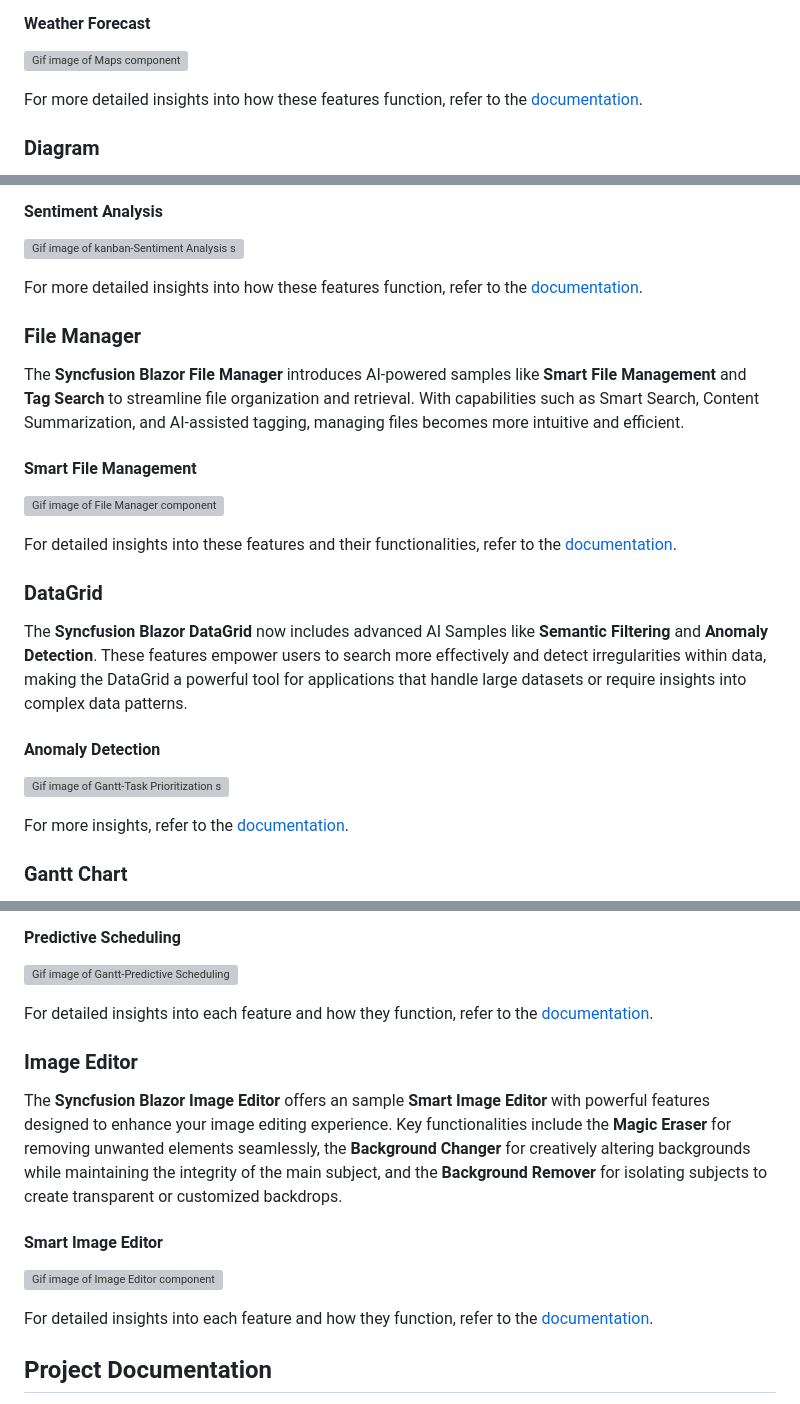
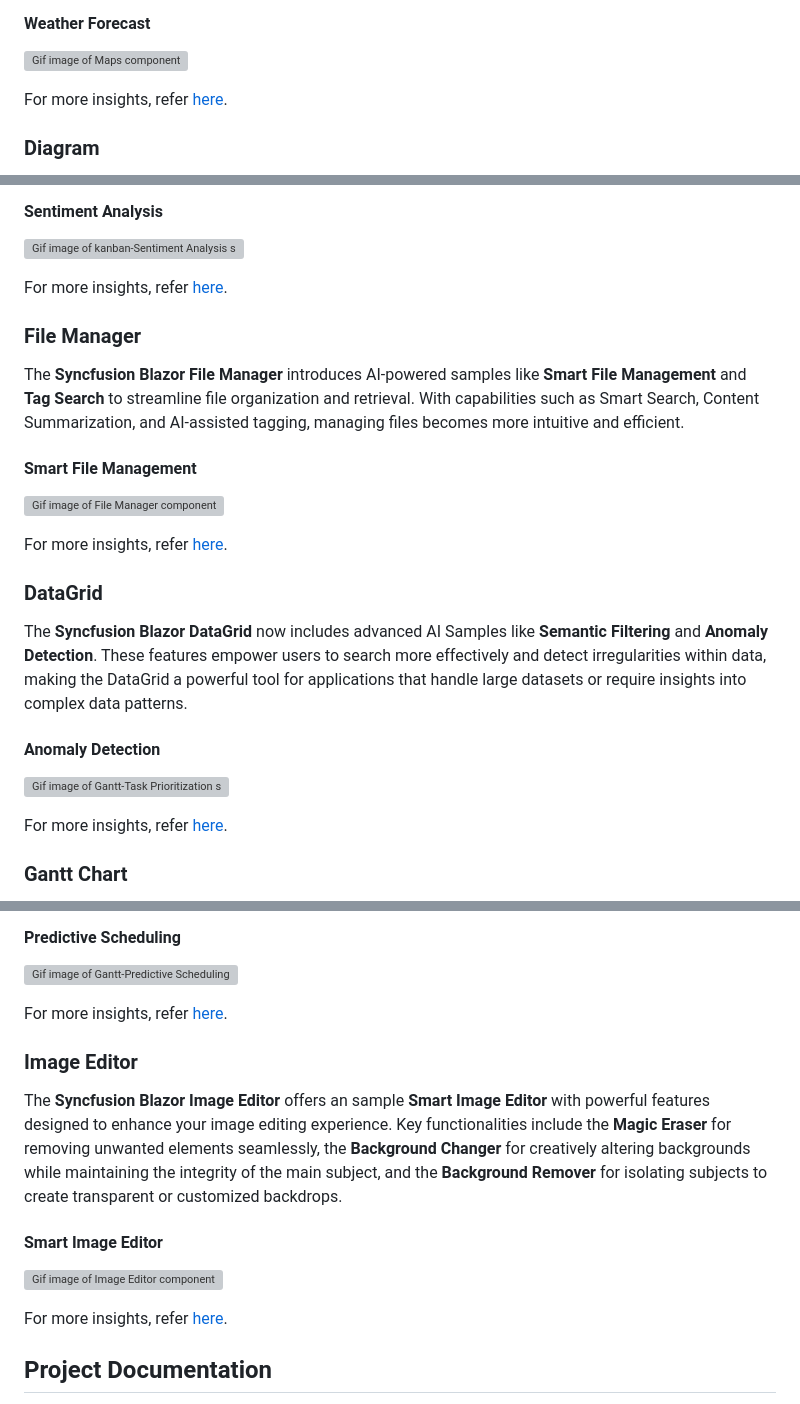
Before and after one commit to syncfusion/smart-ai-samples, a Markdown page: blazor/README.md, 3 parts joined by grey strips. GitHub-like rendering; grey boxes are pictures that could not be loaded.

```diff
--- a/blazor/README.md
+++ b/blazor/README.md
@@ -126,7 +126,7 @@ The **Syncfusion Blazor Maps** component features a robust **Weather Forecast**
 
 ![Gif image of Maps component](SyncfusionAISamples/wwwroot/gif-images/maps/weather-prediction.gif)
 
-For more detailed insights into how these features function, refer to the [documentation](SyncfusionAISamples/Components/Pages/Maps/Readme.md).
+For more insights, refer [here](SyncfusionAISamples/Components/Pages/Maps/Readme.md).
 
 ### Diagram
 
@@ -189,7 +189,7 @@ The **Syncfusion Blazor Kanban** component features advanced AI integrations tha
 #### Sentiment Analysis
 ![Gif image of kanban-Sentiment Analysis sample](SyncfusionAISamples/wwwroot/gif-images/kanban/sentiment-analysis.gif)
 
-For more detailed insights into how these features function, refer to the [documentation](SyncfusionAISamples/Components/Pages/Kanban/Readme.md).
+For more insights, refer [here](SyncfusionAISamples/Components/Pages/Kanban/Readme.md).
 
 ### File Manager
 
@@ -199,7 +199,7 @@ The **Syncfusion Blazor File Manager** introduces AI-powered samples like **Smar
 
 ![Gif image of File Manager component](SyncfusionAISamples/wwwroot/gif-images/filemanager/smart-filemanager.gif)
 
-For detailed insights into these features and their functionalities, refer to the [documentation](SyncfusionAISamples/Components/Pages/FileManager/Readme.md).
+For more insights, refer [here](SyncfusionAISamples/Components/Pages/FileManager/Readme.md).
 
 ### DataGrid
 
@@ -209,7 +209,7 @@ The **Syncfusion Blazor DataGrid** now includes advanced AI Samples like **Seman
 
 ![Gif image of Gantt-Task Prioritization sample](SyncfusionAISamples/wwwroot/gif-images/grid/anomaly-detection.gif)
 
-For more insights, refer to the [documentation](SyncfusionAISamples/Components/Pages/DataGrid/Readme.md).
+For more insights, refer [here](SyncfusionAISamples/Components/Pages/DataGrid/Readme.md).
 
 ### Gantt Chart
 
@@ -235,7 +235,7 @@ The **Syncfusion Blazor GanttChart** introduces powerful AI-driven samples desig
 
 ![Gif image of Gantt-Predictive Scheduling sample](SyncfusionAISamples/wwwroot/gif-images/gantt/predictive-scheduling.gif)
 
-For detailed insights into each feature and how they function, refer to the [documentation](SyncfusionAISamples/Components/Pages/GanttChart/Readme.md).
+For more insights, refer [here](SyncfusionAISamples/Components/Pages/GanttChart/Readme.md).
 
 ### Image Editor
 
@@ -245,7 +245,7 @@ The **Syncfusion Blazor Image Editor** offers an sample **Smart Image Editor** w
 
 ![Gif image of Image Editor component](SyncfusionAISamples/wwwroot/gif-images/imageeditor/smart-imageeditor.gif)
 
-For detailed insights into each feature and how they function, refer to the [documentation](SyncfusionAISamples/Components/Pages/ImageEditor/Readme.md).
+For more insights, refer [here](SyncfusionAISamples/Components/Pages/ImageEditor/Readme.md).
 
 ## Project Documentation
 
```
Also changed, not shown: other parts of blazor/README.md (+11 -11 lines).
